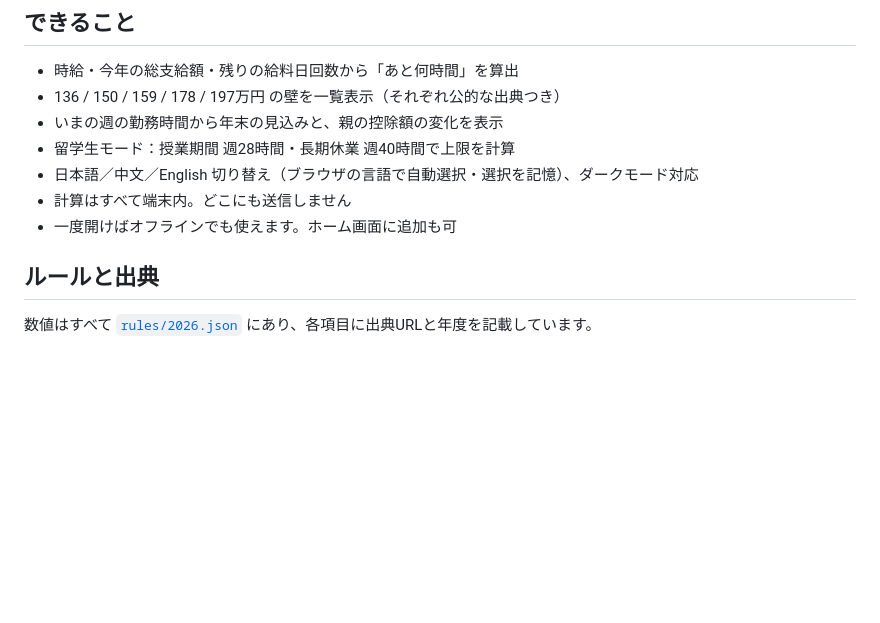
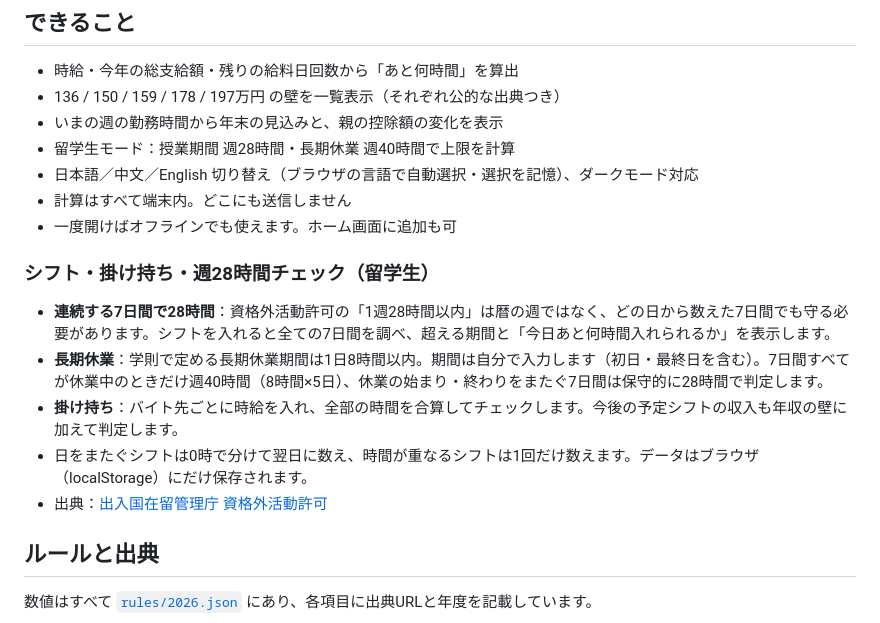
Before and after one commit to Jasonin2099/ato-jikan, a Markdown page: README.md, the part around the change. Drawn GitHub-style; blank space fills up the shorter version.

Commit message:
docs(ja): shifts, multiple jobs and the rolling 28 h check

```diff
--- a/README.md
+++ b/README.md
@@ -22,6 +22,14 @@
 - 日本語／中文／English 切り替え（ブラウザの言語で自動選択・選択を記憶）、ダークモード対応
 - 計算はすべて端末内。どこにも送信しません
 - 一度開けばオフラインでも使えます。ホーム画面に追加も可
+
+### シフト・掛け持ち・週28時間チェック（留学生）
+
+- **連続する7日間で28時間**：資格外活動許可の「1週28時間以内」は暦の週ではなく、どの日から数えた7日間でも守る必要があります。シフトを入れると全ての7日間を調べ、超える期間と「今日あと何時間入れられるか」を表示します。
+- **長期休業**：学則で定める長期休業期間は1日8時間以内。期間は自分で入力します（初日・最終日を含む）。7日間すべてが休業中のときだけ週40時間（8時間×5日）、休業の始まり・終わりをまたぐ7日間は保守的に28時間で判定します。
+- **掛け持ち**：バイト先ごとに時給を入れ、全部の時間を合算してチェックします。今後の予定シフトの収入も年収の壁に加えて判定します。
+- 日をまたぐシフトは0時で分けて翌日に数え、時間が重なるシフトは1回だけ数えます。データはブラウザ（localStorage）にだけ保存されます。
+- 出典：[出入国在留管理庁 資格外活動許可](https://www.moj.go.jp/isa/applications/procedures/nyuukokukanri07_00003.html)
 
 ## ルールと出典
 数値はすべて [`rules/2026.json`](rules/2026.json) にあり、各項目に出典URLと年度を記載しています。
```
